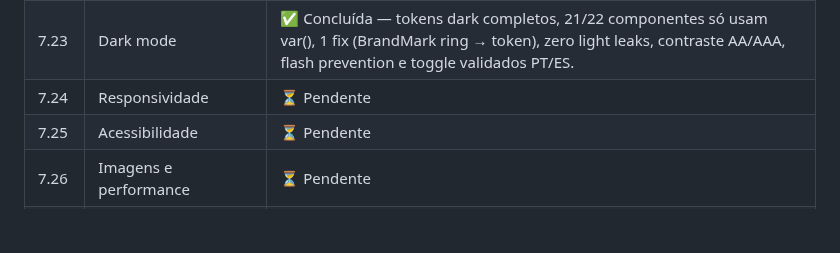
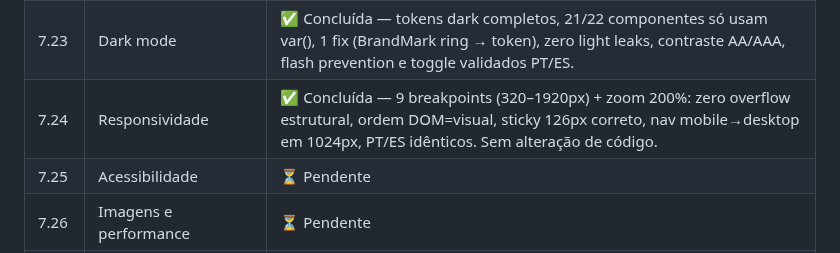
Before and after one commit to Burntroll/radar-digital, a Markdown page: ROADMAP.md, the part around the change. Drawn GitHub-style; blank space fills up the shorter version.

```diff
--- a/ROADMAP.md
+++ b/ROADMAP.md
@@ -200,7 +200,7 @@
 || 7.21 | Footer institucional | ✅ Concluída — SiteFooter compartilhado PT/ES com rotas reais, disclosure e fix de inert (`59c5a10`). Push autorizado. |
 | 7.22 | Consolidação ES | ✅ Concluída — auditoria de paridade PT/ES: 104 chaves completas, zero fallback PT, rotas/datas/comercial localizados, canonical/hreflang bidirecional, paridade visual desktop+mobile (M1), remoto R1. Sem alteração de código. |
 | 7.23 | Dark mode | ✅ Concluída — tokens dark completos, 21/22 componentes só usam var(), 1 fix (BrandMark ring → token), zero light leaks, contraste AA/AAA, flash prevention e toggle validados PT/ES. |
-| 7.24 | Responsividade | ⏳ Pendente |
+| 7.24 | Responsividade | ✅ Concluída — 9 breakpoints (320–1920px) + zoom 200%: zero overflow estrutural, ordem DOM=visual, sticky 126px correto, nav mobile→desktop em 1024px, PT/ES idênticos. Sem alteração de código. |
 | 7.25 | Acessibilidade | ⏳ Pendente |
 | 7.26 | Imagens e performance | ⏳ Pendente |
 | 7.27 | Documentação e checkpoint final | ⏳ Pendente |
```
Also changed, not shown: PROGRESSO.md (+1 -0 lines).
